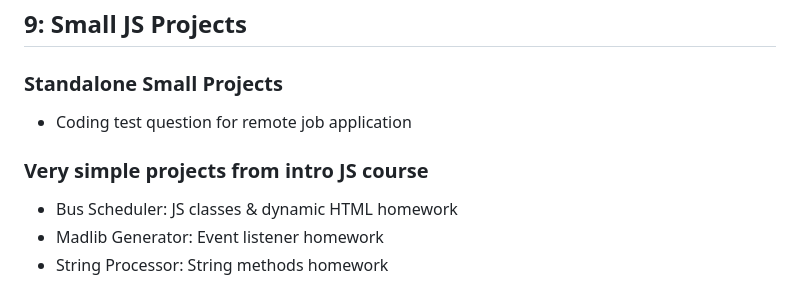
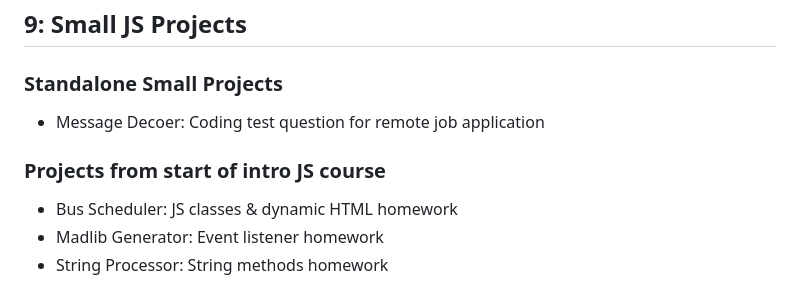
Before and after one commit to akbrauer/JS_Coursework_Examples, a Markdown page: README.md, the part around the change. Drawn GitHub-style.

```diff
--- a/README.md
+++ b/README.md
@@ -44,10 +44,10 @@ Advanced CSS project learning Bulma as an alternative framework to Bootstrap.
 
 ### Standalone Small Projects
 <ul>
-    <li>Coding test question for remote job application</li>
+    <li>Message Decoer: Coding test question for remote job application</li>
 </ul>
 
-### Very simple projects from intro JS course
+### Projects from start of intro JS course
 <ul>
     <li>Bus Scheduler: JS classes & dynamic HTML homework</li>
     <li>Madlib Generator: Event listener homework</li>
```
